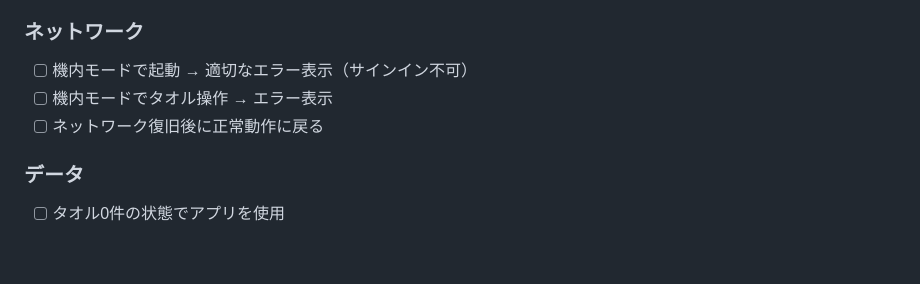
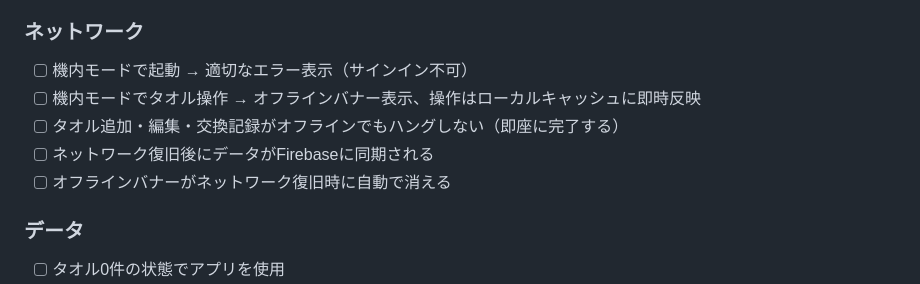
Before and after one commit to nawa-10half/towel-app, a Markdown page: TEST_CHECKLIST.md, the part around the change. Drawn GitHub-style; blank space fills up the shorter version.

Commit message:
Update test checklist with offline behavior items
Co-Authored-By: Claude Opus 4.6 <noreply@anthropic.com>

```diff
--- a/TEST_CHECKLIST.md
+++ b/TEST_CHECKLIST.md
@@ -167,8 +167,10 @@
 
 ### ネットワーク
 - [ ] 機内モードで起動 → 適切なエラー表示（サインイン不可）
-- [ ] 機内モードでタオル操作 → エラー表示
-- [ ] ネットワーク復旧後に正常動作に戻る
+- [ ] 機内モードでタオル操作 → オフラインバナー表示、操作はローカルキャッシュに即時反映
+- [ ] タオル追加・編集・交換記録がオフラインでもハングしない（即座に完了する）
+- [ ] ネットワーク復旧後にデータがFirebaseに同期される
+- [ ] オフラインバナーがネットワーク復旧時に自動で消える
 
 ### データ
 - [ ] タオル0件の状態でアプリを使用
```
